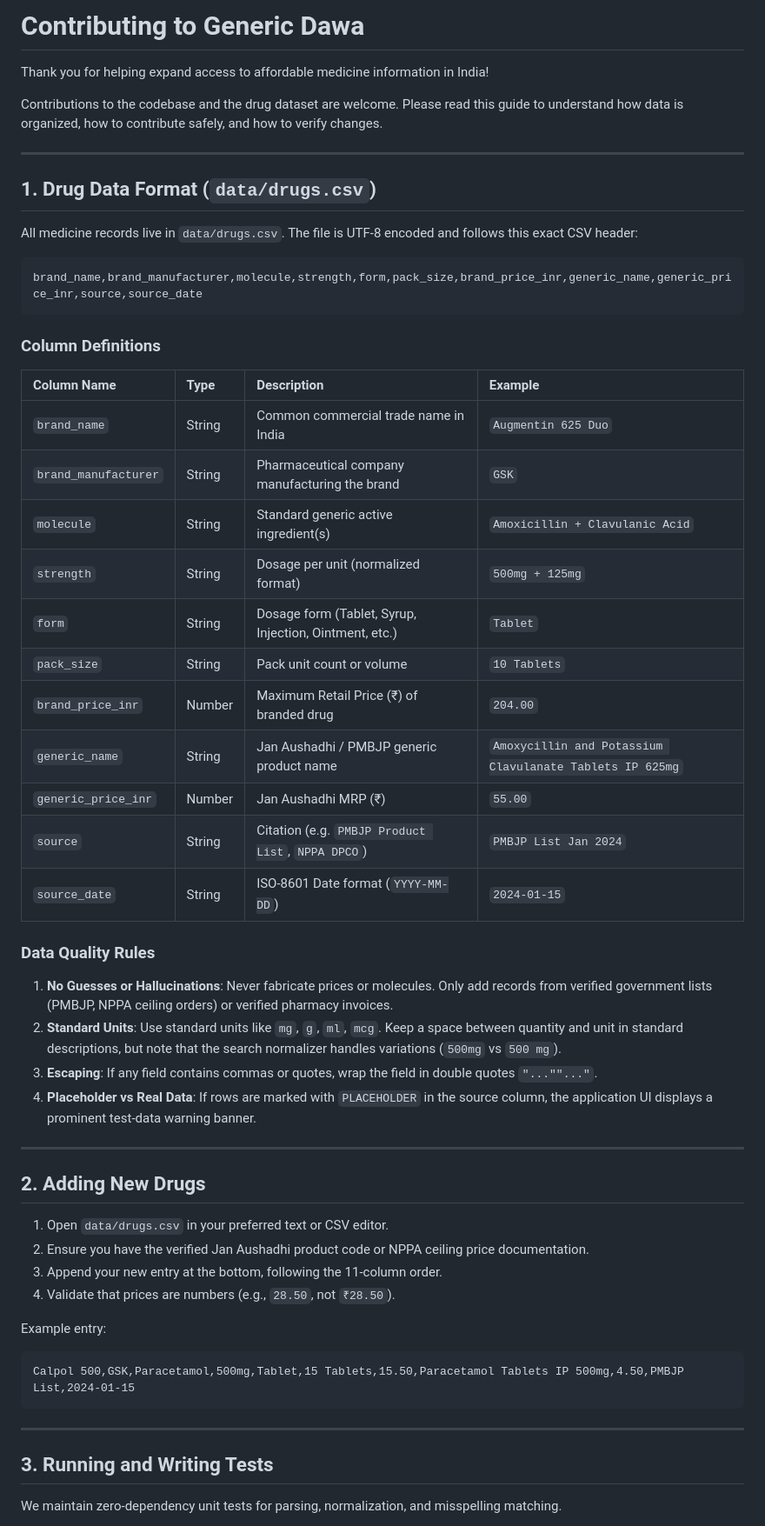
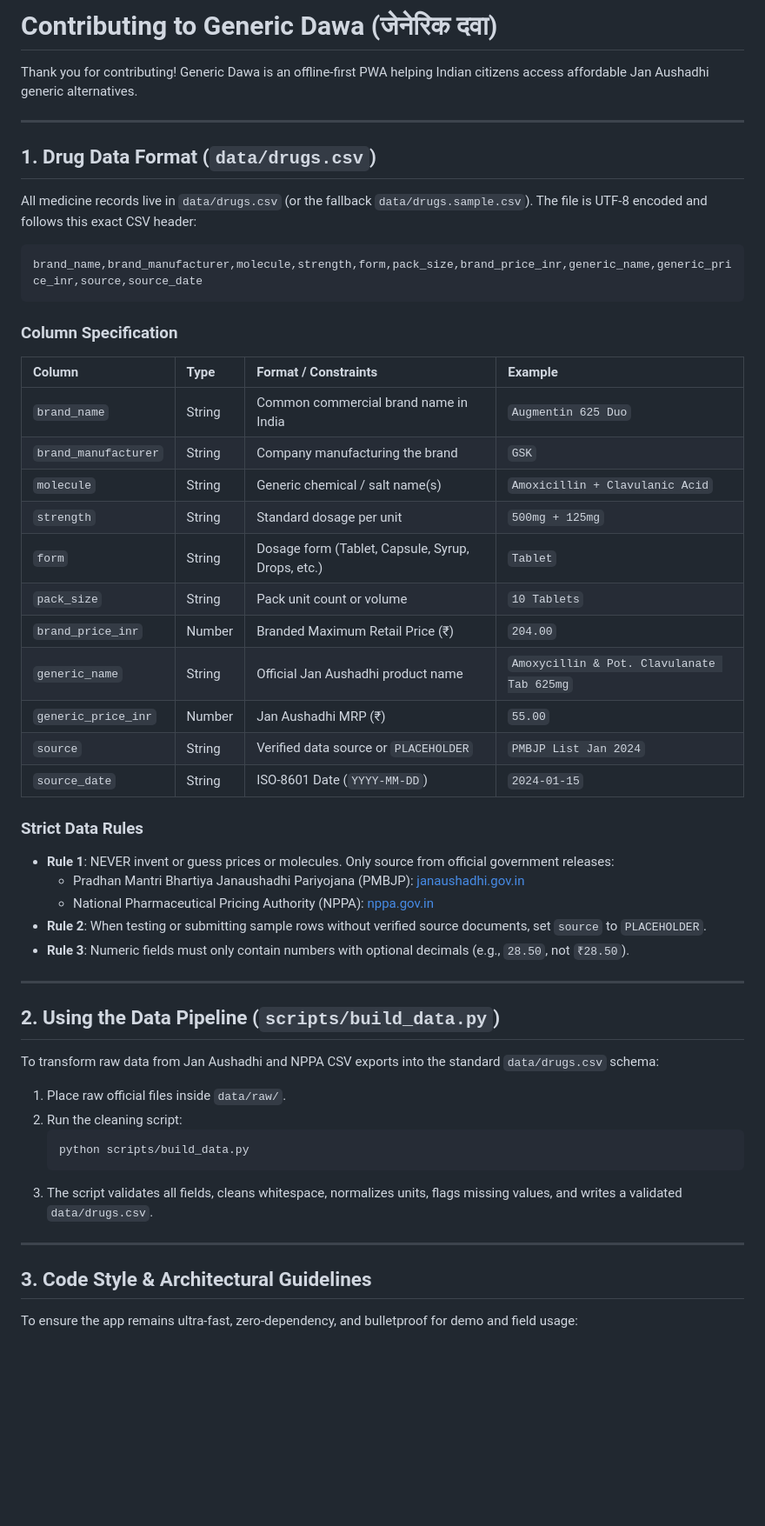
Before and after one commit to Lucifer330/gdg-hackathon, a Markdown page: CONTRIBUTING.md, the part around one of its changes. Shown at 87% size. Drawn GitHub-style; blank space fills up the shorter version.

Commit message:
docs: add comprehensive CONTRIBUTING guide for data, code style, and test workflows

````diff
--- a/CONTRIBUTING.md
+++ b/CONTRIBUTING.md
@@ -1,59 +1,56 @@
-# Contributing to Generic Dawa
+# Contributing to Generic Dawa (जेनेरिक दवा)
 
-Thank you for helping expand access to affordable medicine information in India!
-
-Contributions to the codebase and the drug dataset are welcome. Please read this guide to understand how data is organized, how to contribute safely, and how to verify changes.
+Thank you for contributing! Generic Dawa is an offline-first PWA helping Indian citizens access affordable Jan Aushadhi generic alternatives.
 
 ---
 
 ## 1. Drug Data Format (`data/drugs.csv`)
 
-All medicine records live in `data/drugs.csv`. The file is UTF-8 encoded and follows this exact CSV header:
+All medicine records live in `data/drugs.csv` (or the fallback `data/drugs.sample.csv`). The file is UTF-8 encoded and follows this exact CSV header:
 
 ```csv
 brand_name,brand_manufacturer,molecule,strength,form,pack_size,brand_price_inr,generic_name,generic_price_inr,source,source_date
 ```
 
-### Column Definitions
+### Column Specification
 
-| Column Name | Type | Description | Example |
+| Column | Type | Format / Constraints | Example |
 | :--- | :--- | :--- | :--- |
-| `brand_name` | String | Common commercial trade name in India | `Augmentin 625 Duo` |
-| `brand_manufacturer` | String | Pharmaceutical company manufacturing the brand | `GSK` |
-| `molecule` | String | Standard generic active ingredient(s) | `Amoxicillin + Clavulanic Acid` |
-| `strength` | String | Dosage per unit (normalized format) | `500mg + 125mg` |
-| `form` | String | Dosage form (Tablet, Syrup, Injection, Ointment, etc.) | `Tablet` |
+| `brand_name` | String | Common commercial brand name in India | `Augmentin 625 Duo` |
+| `brand_manufacturer` | String | Company manufacturing the brand | `GSK` |
+| `molecule` | String | Generic chemical / salt name(s) | `Amoxicillin + Clavulanic Acid` |
+| `strength` | String | Standard dosage per unit | `500mg + 125mg` |
+| `form` | String | Dosage form (Tablet, Capsule, Syrup, Drops, etc.) | `Tablet` |
 | `pack_size` | String | Pack unit count or volume | `10 Tablets` |
-| `brand_price_inr` | Number | Maximum Retail Price (₹) of branded drug | `204.00` |
-| `generic_name` | String | Jan Aushadhi / PMBJP generic product name | `Amoxycillin and Potassium Clavulanate Tablets IP 625mg` |
-| `generic_price_inr`| Number | Jan Aushadhi MRP (₹) | `55.00` |
-| `source` | String | Citation (e.g. `PMBJP Product List`, `NPPA DPCO`) | `PMBJP List Jan 2024` |
-| `source_date` | String | ISO-8601 Date format (`YYYY-MM-DD`) | `2024-01-15` |
+| `brand_price_inr` | Number | Branded Maximum Retail Price (₹) | `204.00` |
+| `generic_name` | String | Official Jan Aushadhi product name | `Amoxycillin & Pot. Clavulanate Tab 625mg` |
+| `generic_price_inr` | Number | Jan Aushadhi MRP (₹) | `55.00` |
+| `source` | String | Verified data source or `PLACEHOLDER` | `PMBJP List Jan 2024` |
+| `source_date` | String | ISO-8601 Date (`YYYY-MM-DD`) | `2024-01-15` |
 
-### Data Quality Rules
-
-1. **No Guesses or Hallucinations**: Never fabricate prices or molecules. Only add records from verified government lists (PMBJP, NPPA ceiling orders) or verified pharmacy invoices.
-2. **Standard Units**: Use standard units like `mg`, `g`, `ml`, `mcg`. Keep a space between quantity and unit in standard descriptions, but note that the search normalizer handles variations (`500mg` vs `500 mg`).
-3. **Escaping**: If any field contains commas or quotes, wrap the field in double quotes `"...""..."`.
-4. **Placeholder vs Real Data**: If rows are marked with `PLACEHOLDER` in the source column, the application UI displays a prominent test-data warning banner.
+### Strict Data Rules
+- **Rule 1**: NEVER invent or guess prices or molecules. Only source from official government releases:
+  - Pradhan Mantri Bhartiya Janaushadhi Pariyojana (PMBJP): [janaushadhi.gov.in](http://janaushadhi.gov.in/)
+  - National Pharmaceutical Pricing Authority (NPPA): [nppa.gov.in](https://www.nppa.gov.in/)
+- **Rule 2**: When testing or submitting sample rows without verified source documents, set `source` to `PLACEHOLDER`.
+- **Rule 3**: Numeric fields must only contain numbers with optional decimals (e.g., `28.50`, not `₹28.50`).
 
 ---
 
-## 2. Adding New Drugs
+## 2. Using the Data Pipeline (`scripts/build_data.py`)
 
-1. Open `data/drugs.csv` in your preferred text or CSV editor.
-2. Ensure you have the verified Jan Aushadhi product code or NPPA ceiling price documentation.
-3. Append your new entry at the bottom, following the 11-column order.
-4. Validate that prices are numbers (e.g., `28.50`, not `₹28.50`).
+To transform raw data from Jan Aushadhi and NPPA CSV exports into the standard `data/drugs.csv` schema:
 
-Example entry:
-```csv
-Calpol 500,GSK,Paracetamol,500mg,Tablet,15 Tablets,15.50,Paracetamol Tablets IP 500mg,4.50,PMBJP List,2024-01-15
-```
+1. Place raw official files inside `data/raw/`.
+2. Run the cleaning script:
+   ```bash
+   python scripts/build_data.py
+   ```
+3. The script validates all fields, cleans whitespace, normalizes units, flags missing values, and writes a validated `data/drugs.csv`.
 
 ---
 
-## 3. Running and Writing Tests
+## 3. Code Style & Architectural Guidelines
 
-We maintain zero-dependency unit tests for parsing, normalization, and misspelling matching.
+To ensure the app remains ultra-fast, zero-dependency, and bulletproof for demo and field usage:
 
````
Also changed, not shown: other parts of CONTRIBUTING.md (+21 -16 lines).
